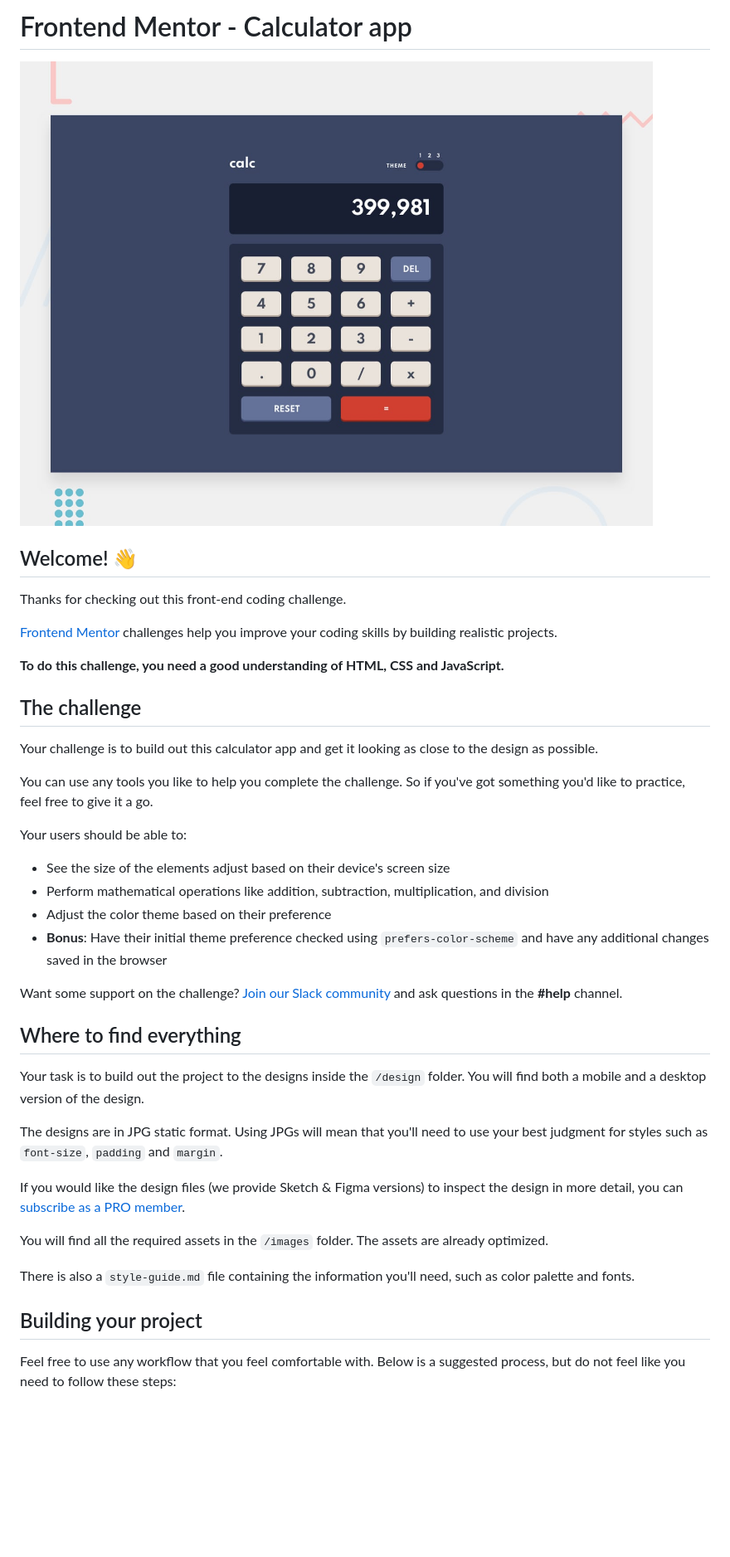
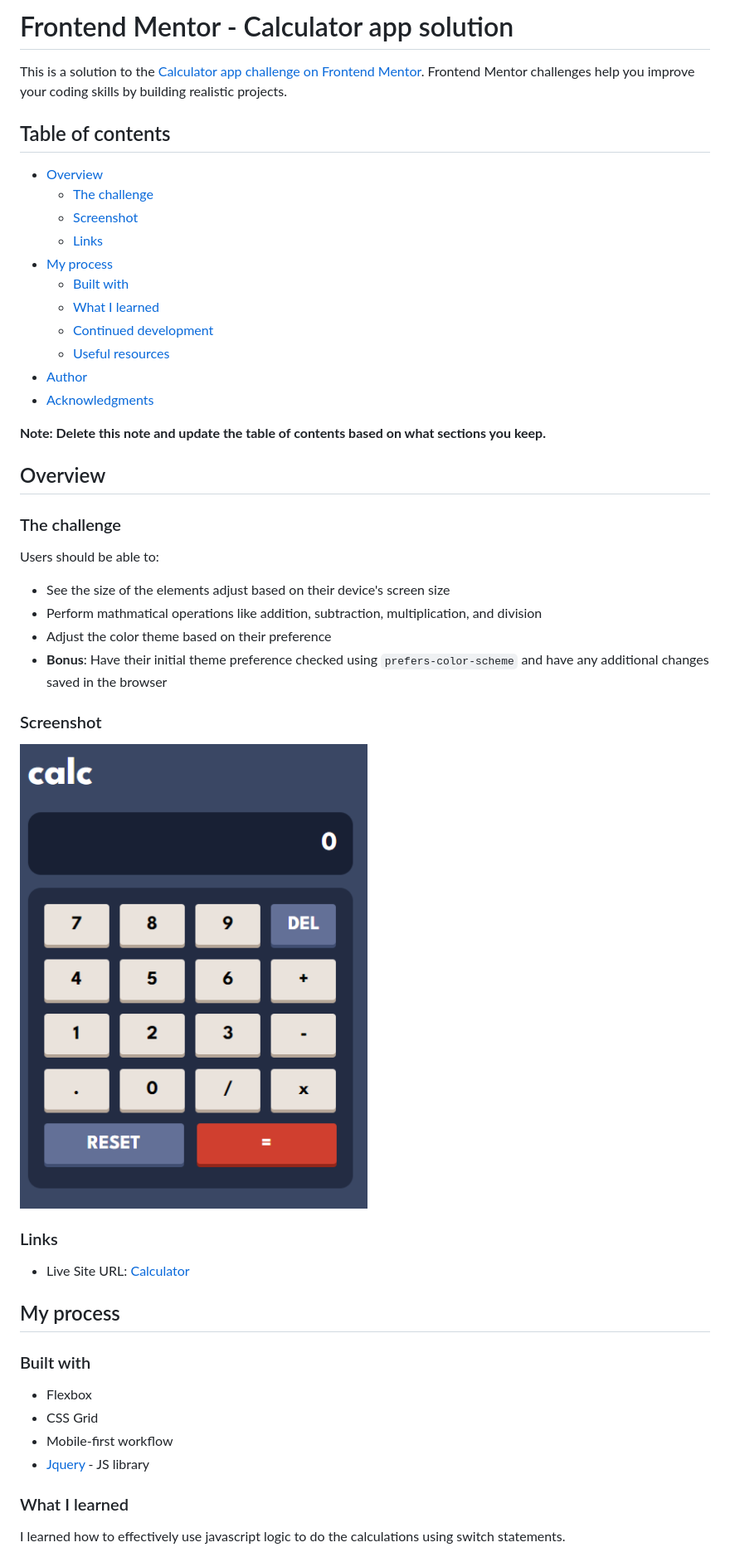
Before and after one commit to JpJonker/Basic-Calculator-App, a Markdown page: README.md, the part around the change printed below. Shown: that part at 83% size. Drawn GitHub-style; pictures changed too: images/screenshot.png (added); blank space fills up the shorter version.

```diff
--- a/README.md
+++ b/README.md
@@ -1,43 +1,52 @@
-# Frontend Mentor - Calculator app
+# Frontend Mentor - Calculator app solution
 
-![Design preview for the Calculator app coding challenge](./design/desktop-preview.jpg)
+This is a solution to the [Calculator app challenge on Frontend Mentor](https://www.frontendmentor.io/challenges/calculator-app-9lteq5N29). Frontend Mentor challenges help you improve your coding skills by building realistic projects.
 
-## Welcome! 👋
+## Table of contents
 
-Thanks for checking out this front-end coding challenge.
+- [Overview](#overview)
+  - [The challenge](#the-challenge)
+  - [Screenshot](#screenshot)
+  - [Links](#links)
+- [My process](#my-process)
+  - [Built with](#built-with)
+  - [What I learned](#what-i-learned)
+  - [Continued development](#continued-development)
+  - [Useful resources](#useful-resources)
+- [Author](#author)
+- [Acknowledgments](#acknowledgments)
 
-[Frontend Mentor](https://www.frontendmentor.io) challenges help you improve your coding skills by building realistic projects.
+**Note: Delete this note and update the table of contents based on what sections you keep.**
 
-**To do this challenge, you need a good understanding of HTML, CSS and JavaScript.**
+## Overview
 
-## The challenge
+### The challenge
 
-Your challenge is to build out this calculator app and get it looking as close to the design as possible.
-
-You can use any tools you like to help you complete the challenge. So if you've got something you'd like to practice, feel free to give it a go.
-
-Your users should be able to:
+Users should be able to:
 
 - See the size of the elements adjust based on their device's screen size
-- Perform mathematical operations like addition, subtraction, multiplication, and division
+- Perform mathmatical operations like addition, subtraction, multiplication, and division
 - Adjust the color theme based on their preference
 - **Bonus**: Have their initial theme preference checked using `prefers-color-scheme` and have any additional changes saved in the browser
 
-Want some support on the challenge? [Join our Slack community](https://www.frontendmentor.io/slack) and ask questions in the **#help** channel.
+### Screenshot
 
-## Where to find everything
+![](./images/screenshot.png)
 
-Your task is to build out the project to the designs inside the `/design` folder. You will find both a mobile and a desktop version of the design.
+### Links
 
-The designs are in JPG static format. Using JPGs will mean that you'll need to use your best judgment for styles such as `font-size`, `padding` and `margin`.
+- Live Site URL: [Calculator](https://dev-jp-calculator-app.netlify.app)
 
-If you would like the design files (we provide Sketch & Figma versions) to inspect the design in more detail, you can [subscribe as a PRO member](https://www.frontendmentor.io/pro).
+## My process
 
-You will find all the required assets in the `/images` folder. The assets are already optimized.
+### Built with
 
-There is also a `style-guide.md` file containing the information you'll need, such as color palette and fonts.
+- Flexbox
+- CSS Grid
+- Mobile-first workflow
+- [Jquery](https://jquery.com/) - JS library
 
-## Building your project
+### What I learned
 
-Feel free to use any workflow that you feel comfortable with. Below is a suggested process, but do not feel like you need to follow these steps:
+I learned how to effectively use javascript logic to do the calculations using switch statements.
 
```
Also changed, not shown: other parts of README.md (+7 -47 lines), README-template.md (deleted, +0 -113 lines).
